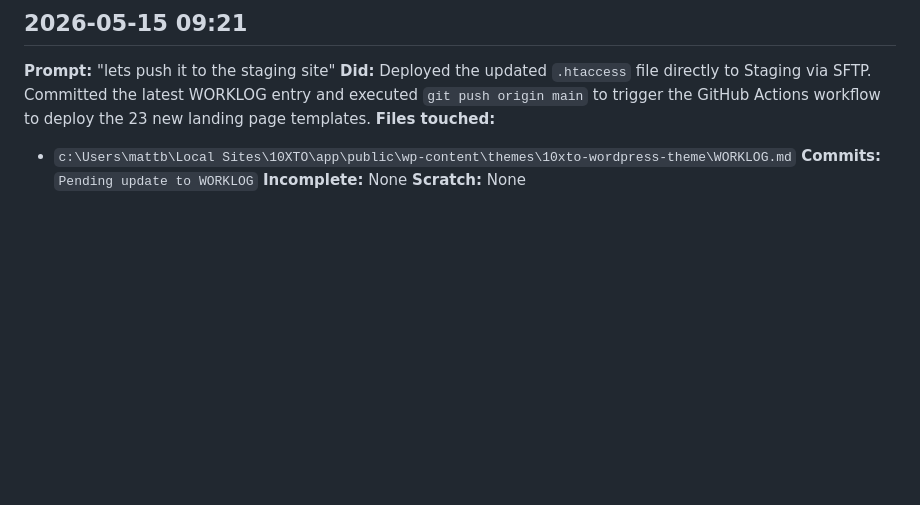
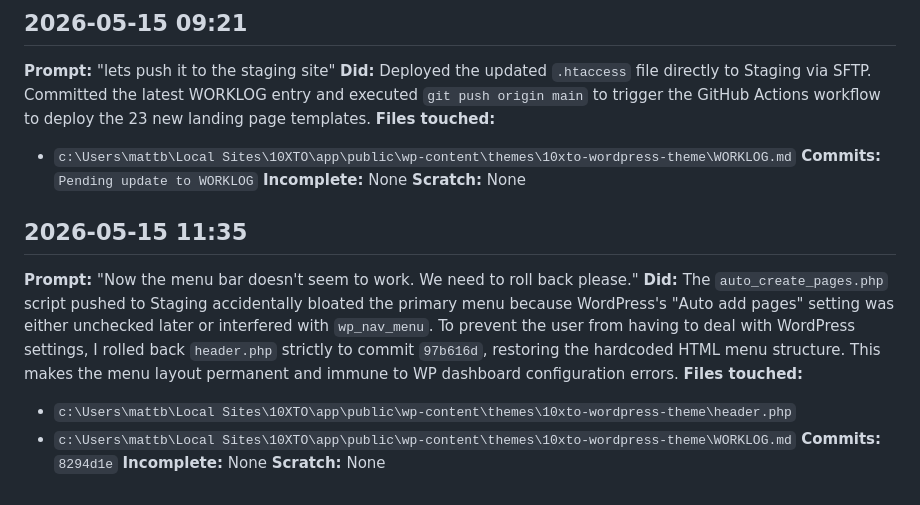
Before and after one commit to hotelxtoronto/10xto-website, a Markdown page: WORKLOG.md, the part around the change. Rendered like a GitHub page; blank space fills up the shorter version.

Commit message:
Log rollback

```diff
--- a/WORKLOG.md
+++ b/WORKLOG.md
@@ -110,3 +110,14 @@
 **Commits:** `Pending update to WORKLOG`
 **Incomplete:** None
 **Scratch:** None
+
+
+## 2026-05-15 11:35
+**Prompt:** "Now the menu bar doesn't seem to work. We need to roll back please."
+**Did:** The `auto_create_pages.php` script pushed to Staging accidentally bloated the primary menu because WordPress's "Auto add pages" setting was either unchecked later or interfered with `wp_nav_menu`. To prevent the user from having to deal with WordPress settings, I rolled back `header.php` strictly to commit `97b616d`, restoring the hardcoded HTML menu structure. This makes the menu layout permanent and immune to WP dashboard configuration errors.
+**Files touched:**
+- `c:\Users\mattb\Local Sites\10XTO\app\public\wp-content\themes\10xto-wordpress-theme\header.php`
+- `c:\Users\mattb\Local Sites\10XTO\app\public\wp-content\themes\10xto-wordpress-theme\WORKLOG.md`
+**Commits:** `8294d1e`
+**Incomplete:** None
+**Scratch:** None
```
